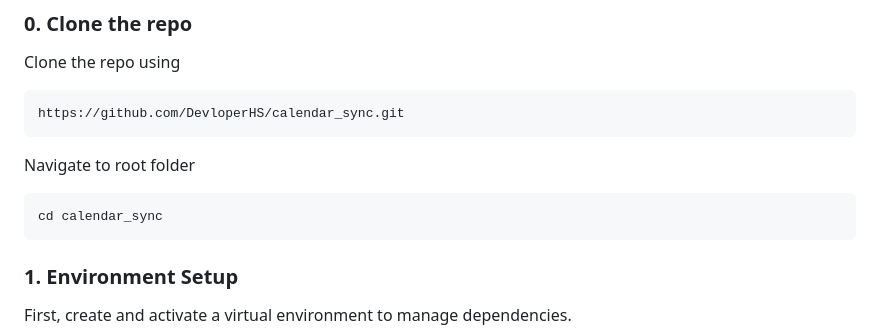
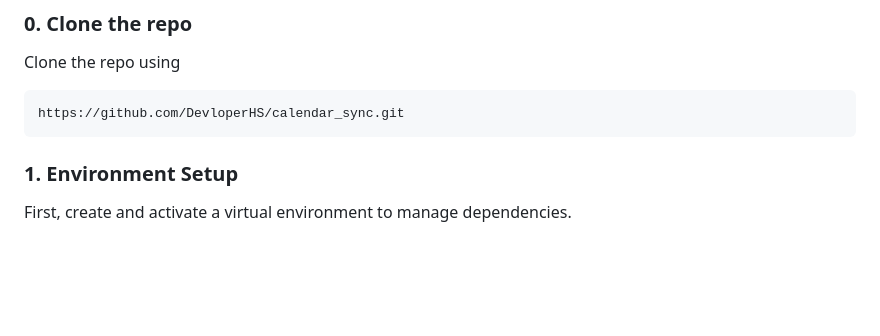
Before and after one commit to DevloperHS/calendar_sync, a Markdown page: readme.md, the part around the change. Drawn GitHub-style; blank space fills up the shorter version.

````diff
--- a/readme.md
+++ b/readme.md
@@ -26,10 +26,6 @@ This guide details the setup and usage of the Google Calendar integration for th
 Clone the repo using
 ```bash
 https://github.com/DevloperHS/calendar_sync.git
-```
-Navigate to root folder
-```
-cd calendar_sync
 ```
 
 ### 1. Environment Setup
````
